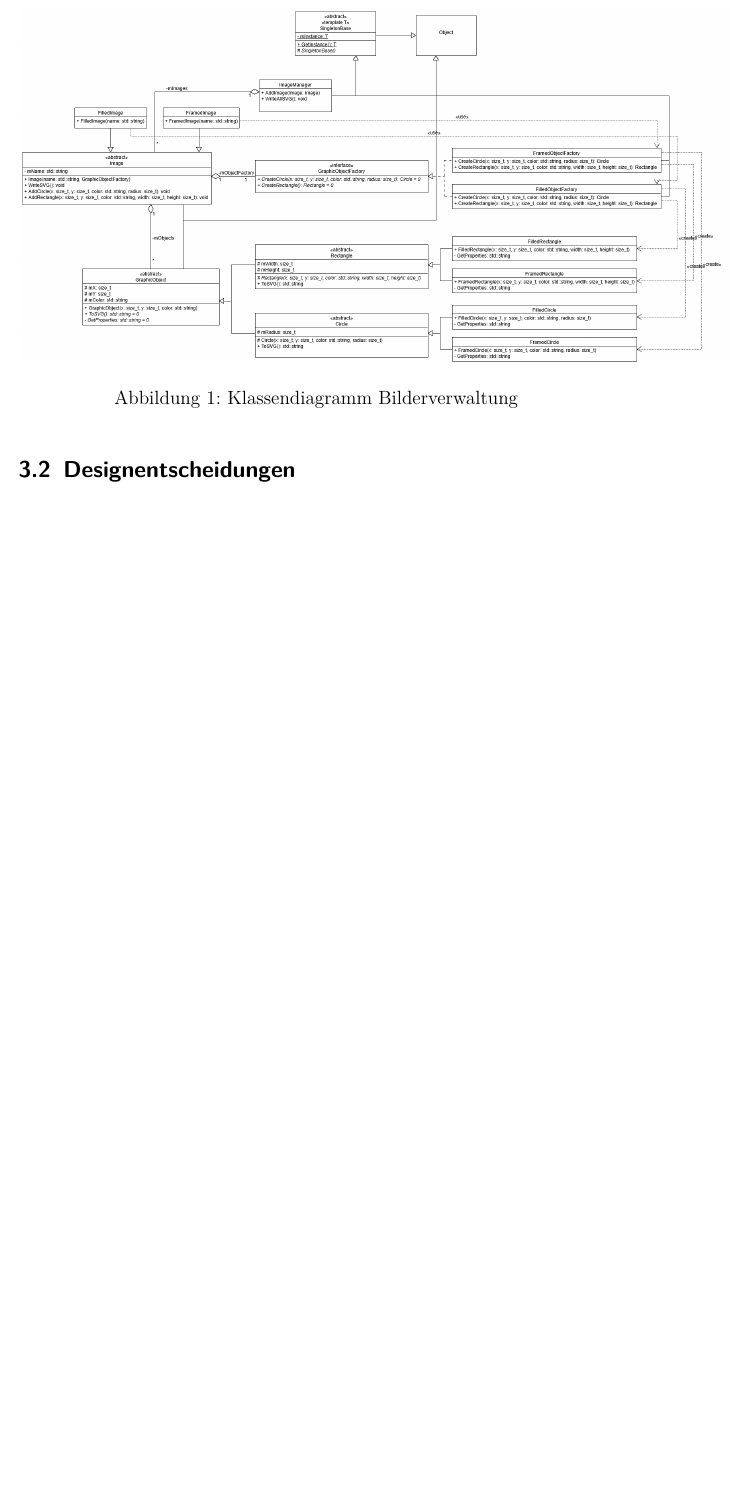
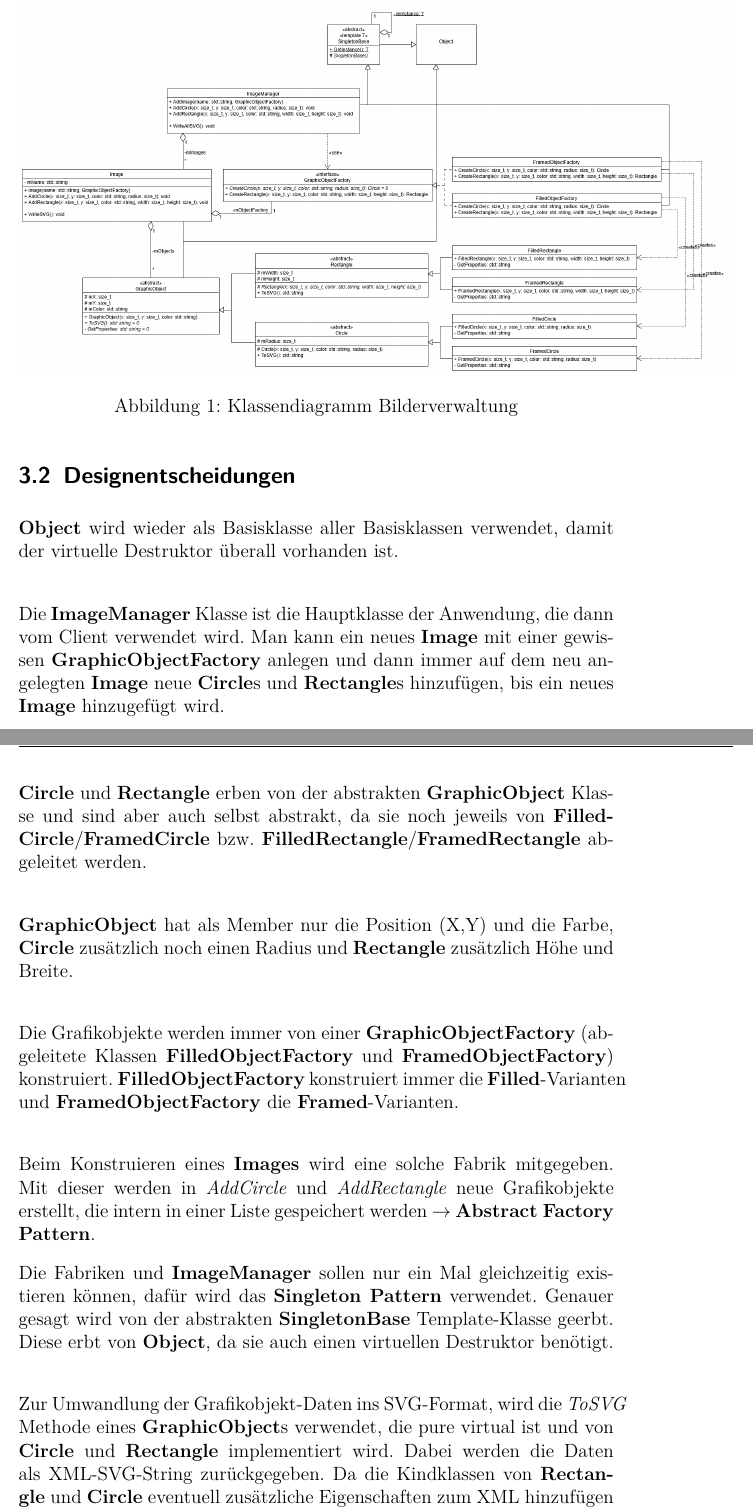
Before and after one commit to ltom1/SDP3_Uebung04, a LaTeX problem sheet (Systemdoku/Uebung04_Thomas_Lechner_Philip_Ackermann.tex): part of page 7 of 8 before the commit and two parts of pages 7 and 8 of 9 after it, the two joined at a grey line, cut so that both start at the same text, the shorter picture padded with empty space. Compiled offline with pdfLaTeX.

Commit message:
Add Designentscheidungen

```diff
--- a/Systemdoku/Uebung04_Thomas_Lechner_Philip_Ackermann.tex
+++ b/Systemdoku/Uebung04_Thomas_Lechner_Philip_Ackermann.tex
@@ -94,6 +94,25 @@ Allerdings sollte ein \textit{Bild} nur \textit{Graphic Objects} von \textbf{ein
 
 \subsection{Designentscheidungen}
 
+\textbf{Object} wird wieder als Basisklasse aller Basisklassen verwendet, damit der virtuelle Destruktor überall vorhanden ist.\\
+
+Die \textbf{ImageManager} Klasse ist die Hauptklasse der Anwendung, die dann vom Client verwendet wird. Man kann ein neues \textbf{Image} mit einer gewissen \textbf{GraphicObjectFactory} anlegen und dann immer auf dem neu angelegten \textbf{Image} neue \textbf{Circle}s und \textbf{Rectangle}s hinzufügen, bis ein neues \textbf{Image} hinzugefügt wird.\\
+
+\textbf{Circle} und \textbf{Rectangle} erben von der abstrakten \textbf{GraphicObject} Klasse und sind aber auch selbst abstrakt, da sie noch jeweils von \textbf{FilledCircle}/\textbf{FramedCircle} bzw. \textbf{FilledRectangle}/\textbf{FramedRectangle} abgeleitet werden.\\
+
+\textbf{GraphicObject} hat als Member nur die Position (X,Y) und die Farbe, \textbf{Circle} zusätzlich noch einen Radius und \textbf{Rectangle} zusätzlich Höhe und Breite.\\
+
+Die Grafikobjekte werden immer von einer \textbf{GraphicObjectFactory} (abgeleitete Klassen \textbf{FilledObjectFactory} und \textbf{FramedObjectFactory}) konstruiert. \textbf{FilledObjectFactory} konstruiert immer die \textbf{Filled}-Varianten und \textbf{FramedObjectFactory} die \textbf{Framed}-Varianten.\\
+
+Beim Konstruieren eines \textbf{Images} wird eine solche Fabrik mitgegeben. Mit dieser werden in \textit{AddCircle} und \textit{AddRectangle} neue Grafikobjekte erstellt, die intern in einer Liste gespeichert werden $\rightarrow$ \textbf{Abstract Factory Pattern}.
+
+Die Fabriken und \textbf{ImageManager} sollen nur ein Mal gleichzeitig existieren können, dafür wird das \textbf{Singleton Pattern} verwendet. Genauer gesagt wird von der abstrakten \textbf{SingletonBase} Template-Klasse geerbt. Diese erbt von \textbf{Object}, da sie auch einen virtuellen Destruktor benötigt.\\
+
+Zur Umwandlung der Grafikobjekt-Daten ins SVG-Format, wird die \textit{ToSVG} Methode eines \textbf{GraphicObject}s verwendet, die pure virtual ist und von \textbf{Circle} und \textbf{Rectangle} implementiert wird. Dabei werden die Daten als XML-SVG-String zurückgegeben. Da die Kindklassen von \textbf{Rectangle} und \textbf{Circle} eventuell zusätzliche Eigenschaften zum XML hinzufügen müssen (z.B. fill=''none''), gibt es noch eine weitere pure virtual Methode \textit{GetProperties}. Diese wird in den untersten Klassen implementiert und von den abstrakten \textbf{Circle} und \textbf{Rectangle} in deren \textit{ToSVG} Methode aufgerufen. Dadurch kann die Erstellung des XMLs zusätzlich angepasst werden $\rightarrow$ \textbf{Template Method Pattern}.\\
+
+In \textit{WriteSVG} generiert \textbf{Image} so die XML-SVG-Strings für jedes gespeicherte \textbf{GraphicObject} und schreibt diese Strings zusätzlich mit einem XML-Header und XML-Footer in eine Datei. Der Name der Datei entspricht dem Namen des \textbf{Image}s (Member \textit{mName}) mit .svg Endung.
+\textbf{ImageManager} ruft in \textit{WriteAllSVG} für jedes gespeicherte \textbf{Image} die \textit{WriteSVG} Methode auf.\\
+
 \section{Dokumentation der Komponenten (Klassen)}
 
 Die HTML-Startdatei befindet sich im Verzeichnis \href{run:./../doxy/html/index.html}{./../doxy/html/index.html}
```
Also changed, not shown: Systemdoku/Images/ImageManager.png, Systemdoku/Uebung04_Thomas_Lechner_Philip_Ackermann.pdf, 1 other file.
